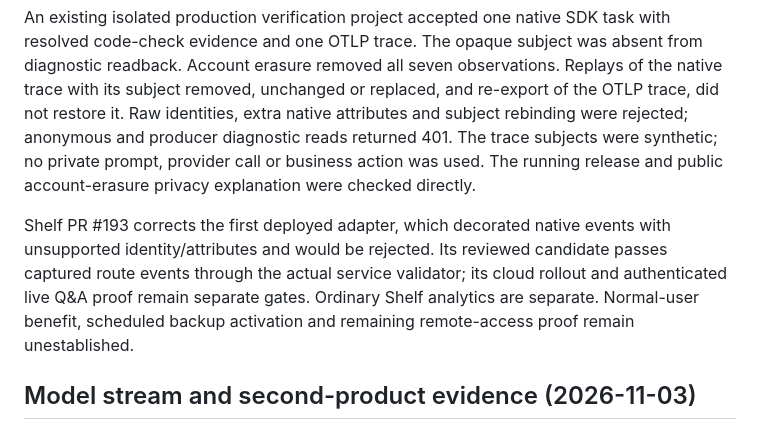
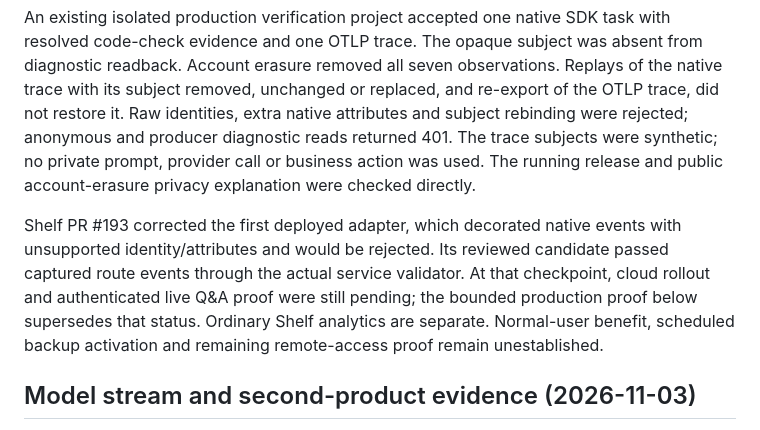
Before and after one commit to bnishit/native-analytics, a Markdown page: docs/outcome-platform-release.md, the part around the change. Drawn GitHub-style.

Commit message:
docs: distinguish earlier Shelf checkpoint from current live proof

```diff
--- a/docs/outcome-platform-release.md
+++ b/docs/outcome-platform-release.md
@@ -112,7 +112,7 @@ Afterspan PR #43 merged as c96eea57e6516177adca39d9b97cd65b38c81d9d and deployed
 
 An existing isolated production verification project accepted one native SDK task with resolved code-check evidence and one OTLP trace. The opaque subject was absent from diagnostic readback. Account erasure removed all seven observations. Replays of the native trace with its subject removed, unchanged or replaced, and re-export of the OTLP trace, did not restore it. Raw identities, extra native attributes and subject rebinding were rejected; anonymous and producer diagnostic reads returned 401. The trace subjects were synthetic; no private prompt, provider call or business action was used. The running release and public account-erasure privacy explanation were checked directly.
 
-Shelf PR #193 corrects the first deployed adapter, which decorated native events with unsupported identity/attributes and would be rejected. Its reviewed candidate passes captured route events through the actual service validator; its cloud rollout and authenticated live Q&A proof remain separate gates. Ordinary Shelf analytics are separate. Normal-user benefit, scheduled backup activation and remaining remote-access proof remain unestablished.
+Shelf PR #193 corrected the first deployed adapter, which decorated native events with unsupported identity/attributes and would be rejected. Its reviewed candidate passed captured route events through the actual service validator. At that checkpoint, cloud rollout and authenticated live Q&A proof were still pending; the bounded production proof below supersedes that status. Ordinary Shelf analytics are separate. Normal-user benefit, scheduled backup activation and remaining remote-access proof remain unestablished.
 
 ## Model stream and second-product evidence (2026-11-03)
 
```
